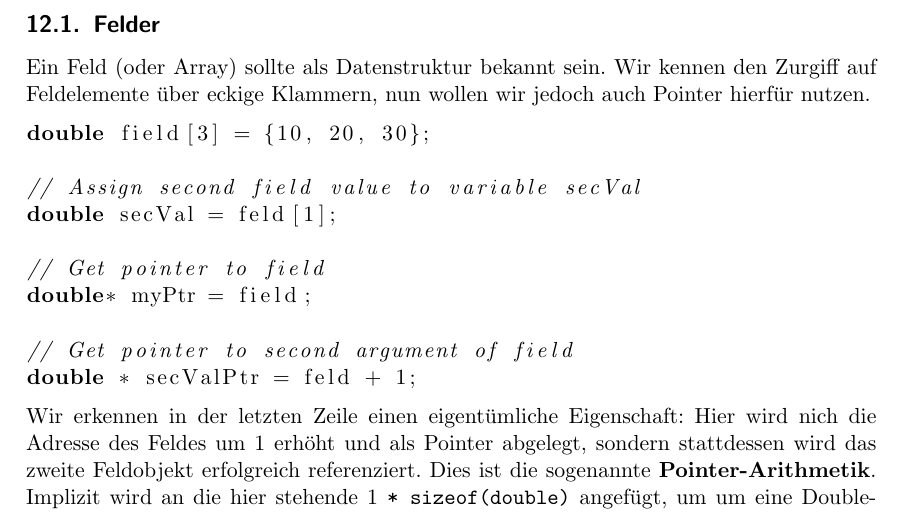
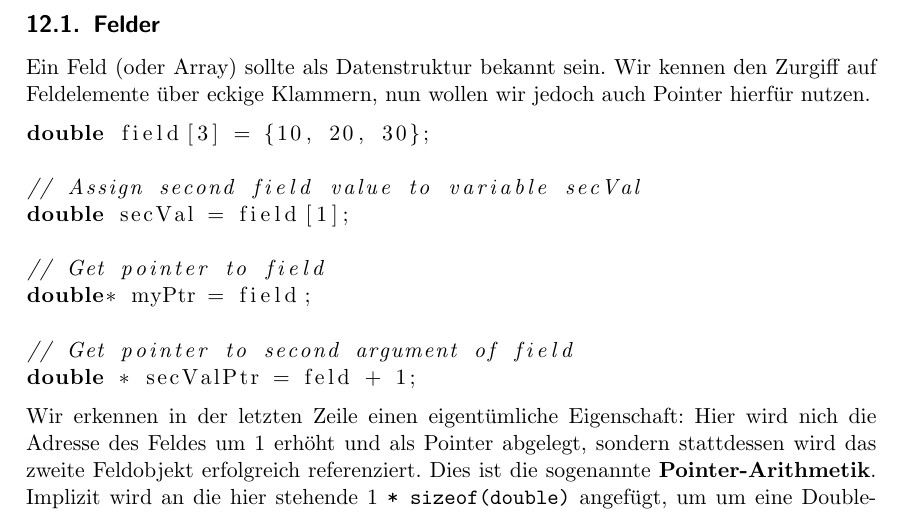
Before and after one commit to romanwtk/sysprog, a LaTeX document (lernskript.tex): part of page 24 of 24, cut so that both start at the same text. Compiled offline with pdfLaTeX.

Commit message:
sprache angepasst an die andere vars
sprache angepasst an die andere vars

```diff
--- a/lernskript.tex
+++ b/lernskript.tex
@@ -650,7 +650,7 @@ Ein Feld (oder Array) sollte als Datenstruktur bekannt sein. Wir kennen den Zurg
 double field[3] = {10, 20, 30};
 
 // Assign second field value to variable secVal
-double secVal = feld[1];
+double secVal = field[1];
 
 // Get pointer to field
 double* myPtr = field;
```
